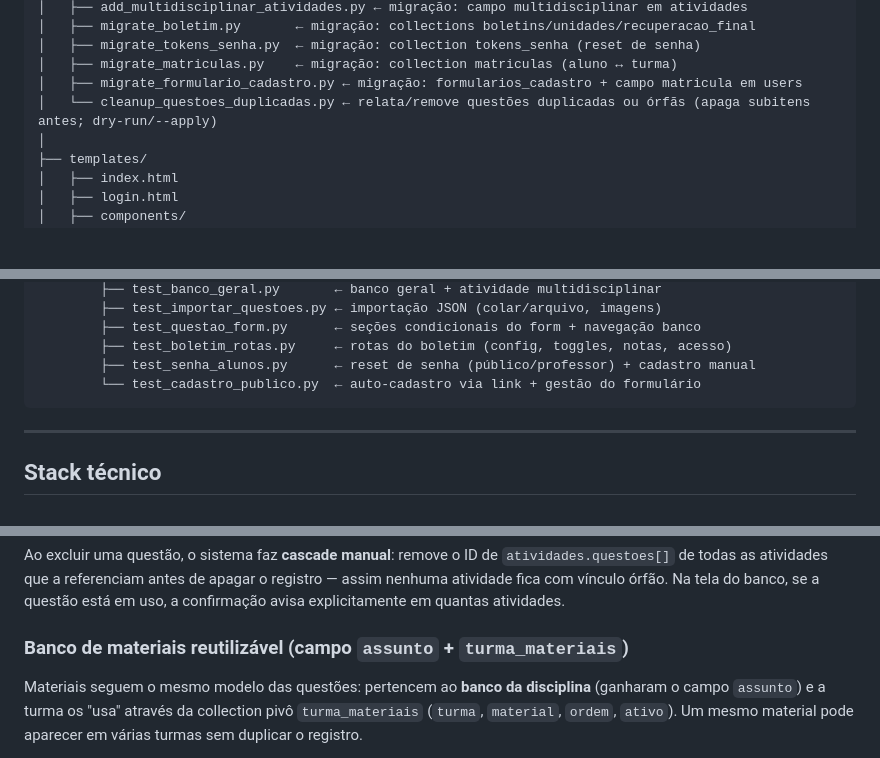
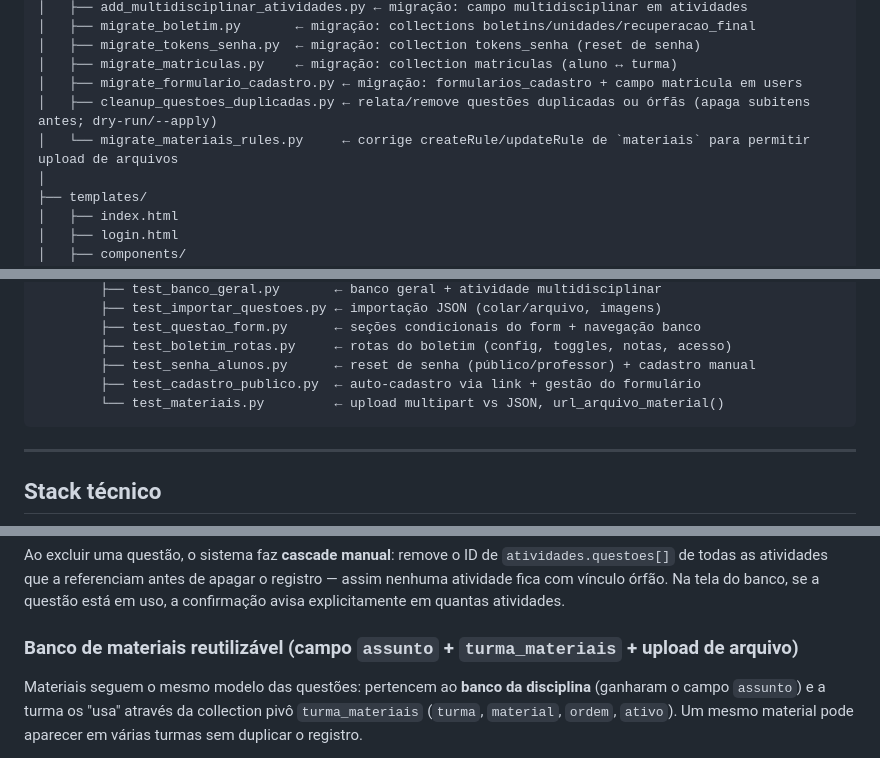
Before and after one commit to projetos-ept/leduk, a Markdown page: README.md, 3 parts joined by grey strips. Drawn GitHub-style; blank space fills up the shorter version.

````diff
--- a/README.md
+++ b/README.md
@@ -29,7 +29,8 @@ leduk/
 │   ├── migrate_tokens_senha.py  ← migração: collection tokens_senha (reset de senha)
 │   ├── migrate_matriculas.py    ← migração: collection matriculas (aluno ↔ turma)
 │   ├── migrate_formulario_cadastro.py ← migração: formularios_cadastro + campo matricula em users
-│   └── cleanup_questoes_duplicadas.py ← relata/remove questões duplicadas ou órfãs (apaga subitens antes; dry-run/--apply)
+│   ├── cleanup_questoes_duplicadas.py ← relata/remove questões duplicadas ou órfãs (apaga subitens antes; dry-run/--apply)
+│   └── migrate_materiais_rules.py     ← corrige createRule/updateRule de `materiais` para permitir upload de arquivos
 │
 ├── templates/
 │   ├── index.html
@@ -121,7 +122,8 @@ leduk/
         ├── test_questao_form.py      ← seções condicionais do form + navegação banco
         ├── test_boletim_rotas.py     ← rotas do boletim (config, toggles, notas, acesso)
         ├── test_senha_alunos.py      ← reset de senha (público/professor) + cadastro manual
-        └── test_cadastro_publico.py  ← auto-cadastro via link + gestão do formulário
+        ├── test_cadastro_publico.py  ← auto-cadastro via link + gestão do formulário
+        └── test_materiais.py         ← upload multipart vs JSON, url_arquivo_material()
 ```
 
 ---
@@ -406,7 +408,7 @@ Ao excluir uma questão, o sistema faz **cascade manual**: remove o ID de
 o registro — assim nenhuma atividade fica com vínculo órfão. Na tela do banco, se
 a questão está em uso, a confirmação avisa explicitamente em quantas atividades.
 
-### Banco de materiais reutilizável (campo `assunto` + `turma_materiais`)
+### Banco de materiais reutilizável (campo `assunto` + `turma_materiais` + upload de arquivo)
 
 Materiais seguem o mesmo modelo das questões: pertencem ao **banco da disciplina**
 (ganharam o campo `assunto`) e a turma os "usa" através da collection pivô
````
Also changed, not shown: other parts of README.md (+44 -4 lines).
